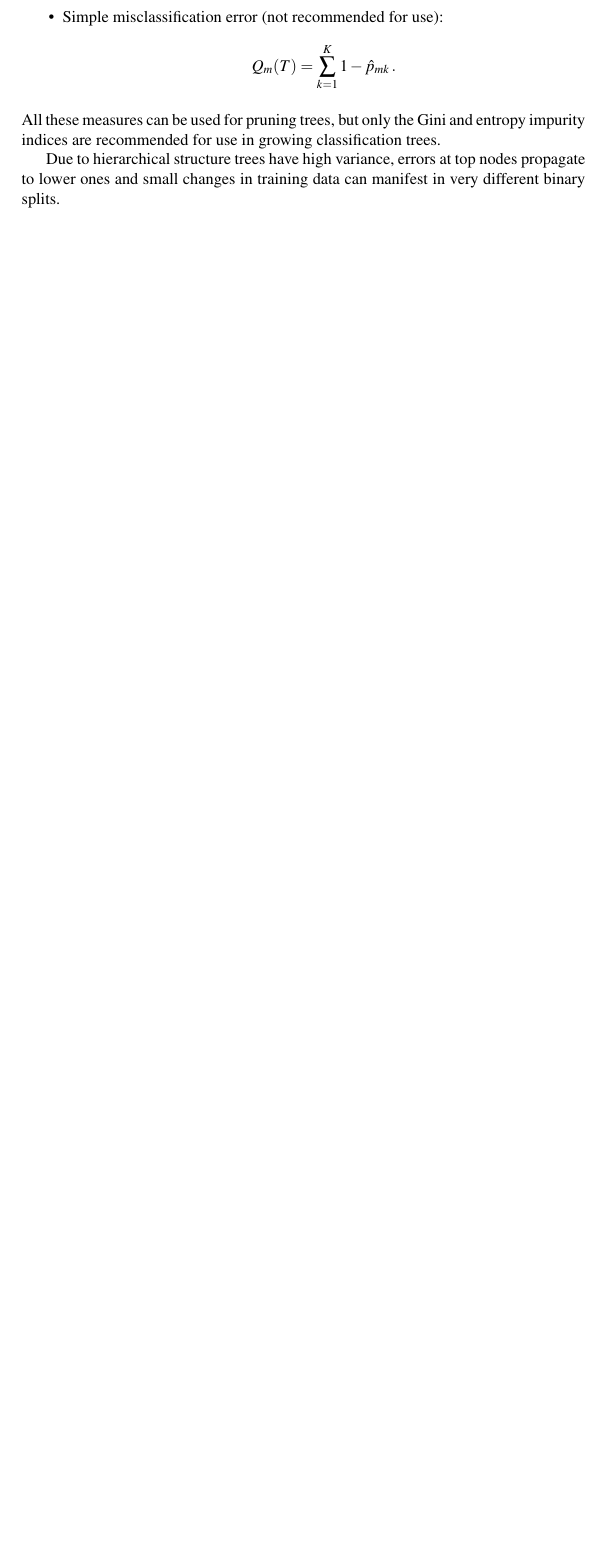
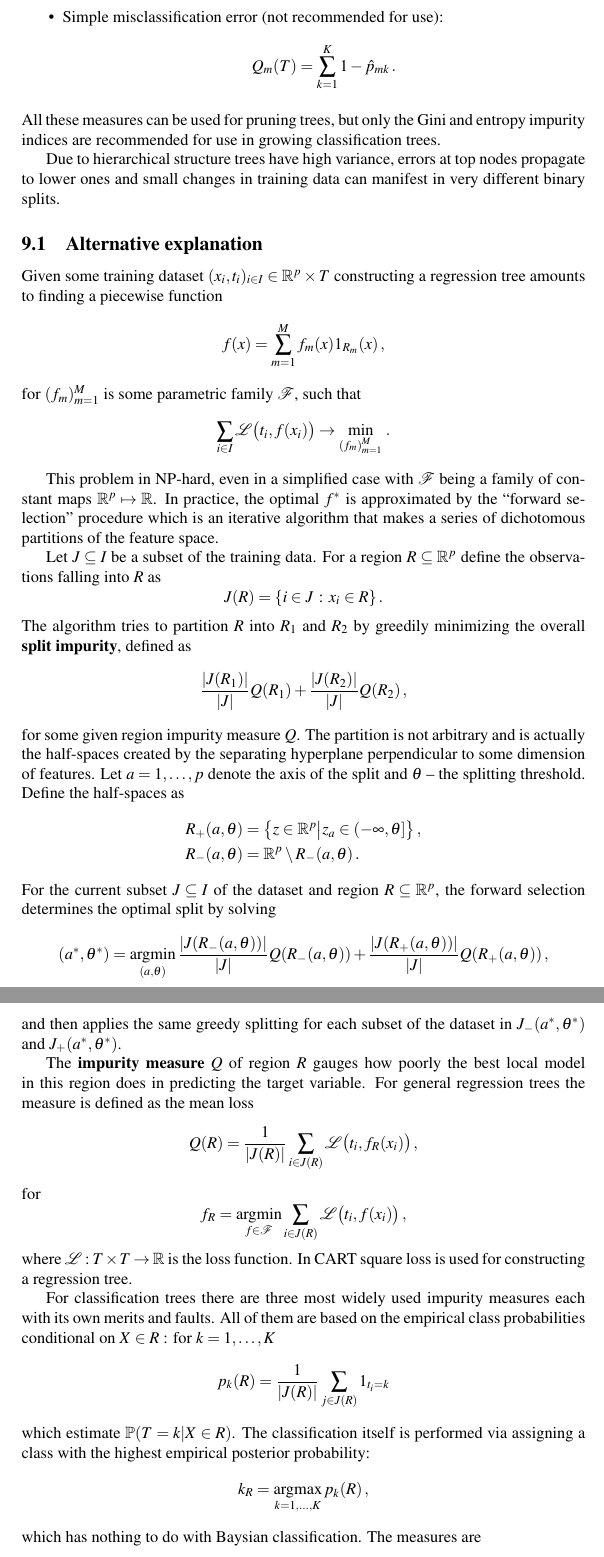
Before and after one commit to ivannz/study_notes, a LaTeX problem sheet (year_14_15/spring_2015/modern_decision_making/notes/prep4exam.tex): part of page 16 of 33 before the commit and two parts of pages 16 and 17 of 34 after it, the two joined at a grey line, cut so that both start at the same text, the shorter picture padded with empty space. Compiled offline with pdfLaTeX.

Commit message:
Added a different explanation of CART

```diff
--- a/year_14_15/spring_2015/modern_decision_making/notes/prep4exam.tex
+++ b/year_14_15/spring_2015/modern_decision_making/notes/prep4exam.tex
@@ -18,6 +18,7 @@
 \newcommand{\RSS}{{\text{RSS}}}
 \newcommand{\Lcal}{\mathcal{L}}
 \newcommand{\Hcal}{\mathcal{H}}
+\newcommand{\Fcal}{\mathcal{F}}
 
 \usepackage[english, russian]{babel}
 \newcommand{\eng}[1]{\foreignlanguage{english}{#1}}
@@ -690,3 +691,59 @@ impurity indices are recommended for use in growing classification trees.
 Due to hierarchical structure trees have high variance, errors at top nodes propagate
 to lower ones and small changes in training data can manifest in very different binary
 splits.
+
+\subsection{Alternative explanation} % (fold)
+\label{sub:alternative_explanation}
+
+Given some training dataset $(x_i,t_i)_{i\in I} \in \Real^p \times T$ constructing
+a regression tree amounts to finding a piecewise function
+\[ f(x) = \sum_{m=1}^M f_m( x ) 1_{R_m}(x)\,, \]
+for $(f_m)_{m=1}^M$ is some parametric family $\Fcal$, such that
+\[ \sum_{i\in I} \Lcal\bigl( t_i, f(x_i) \bigr) \to \min_{(f_m)_{m=1}^M}\,. \]
+
+This problem in NP-hard, even in a simplified case with $\Fcal$ being a family of
+constant maps $\Real^p\mapsto \Real$. In practice, the optimal $f^*$ is approximated
+by the ``forward selection'' procedure which is an iterative algorithm that makes
+a series of dichotomous partitions of the feature space.
+
+Let $J\subseteq I$ be a subset of the training data. For a region $R\subseteq \Real^p$
+define the observations falling into $R$ as
+\[ J(R) = \{ i\in J\,:\,x_i \in R\} \,. \]
+The algorithm tries to partition $R$ into $R_1$ and $R_2$ by greedily minimizing
+the overall \textbf{split impurity}, defined as
+\[ \frac{|J(R_1)|}{|J|} Q(R_1) + \frac{|J(R_2)|}{|J|} Q(R_2) \,, \]
+for some given region impurity measure $Q$. The partition is not arbitrary and is
+actually the half-spaces created by the separating hyperplane perpendicular to some
+dimension of features. Let $a=1,\ldots,p$ denote the axis of the split and $\theta$
+-- the splitting threshold. Define the half-spaces as
+\begin{align*}
+	R_+(a,\theta) &= \bigl\{ z \in\Real^p \big| z_a \in (-\infty,\theta] \bigr\}\,,\\
+	R_-(a,\theta) &= \Real^p \setminus R_-(a,\theta)\,.
+\end{align*}
+For the current subset $J\subseteq I$ of the dataset and region $R\subseteq \Real^p$,
+the forward selection determines the optimal split by solving
+\[
+(a^*,\theta^*) = \argmin_{(a,\theta)}
+  \frac{|J(R_-(a,\theta))|}{|J|} Q( R_-(a,\theta) )
++ \frac{|J(R_+(a,\theta))|}{|J|} Q( R_+(a,\theta) ) \,,
+\]
+and then applies the same greedy splitting for each subset of the dataset in $J_-(a^*,\theta^*)$
+and $J_+(a^*,\theta^*)$.
+
+The \textbf{impurity measure} $Q$ of region $R$ gauges how poorly the best local
+model in this region does in predicting the target variable. For general regression
+trees the measure is defined as the mean loss
+\[ Q(R) = \frac{1}{ |J(R)| } \sum_{i\in J(R)} \Lcal\bigl( t_i, f_R(x_i) \bigr) \,, \]
+for
+\[ f_R = \argmin_{f\in \Fcal} \sum_{i\in J(R)} \Lcal\bigl( t_i, f(x_i) \bigr) \,, \]
+where $\Lcal:T\times T\to \Real$ is the loss function. In CART square loss is used
+for constructing a regression tree.
+
+For classification trees there are three most widely used impurity measures each
+with its own merits and faults. All of them are based on the empirical class
+probabilities conditional on $X\in R$ : for $k = 1,\ldots, K$
+\[ p_k(R) = \frac{1}{|J(R)|} \sum_{j\in J(R)} 1_{t_i = k}\]
+which estimate $\pr(T=k|X\in R)$. The classification itself is performed via assigning
+a class with the highest empirical posterior probability:
+\[ k_R = \argmax_{k=1,\ldots, K} p_k(R)\,, \]
+which has nothing to do with Baysian classification. The measures are \begin{description}
```
Also changed, not shown: year_14_15/spring_2015/modern_decision_making/notes/prep4exam.tex (6 more changed lines).
